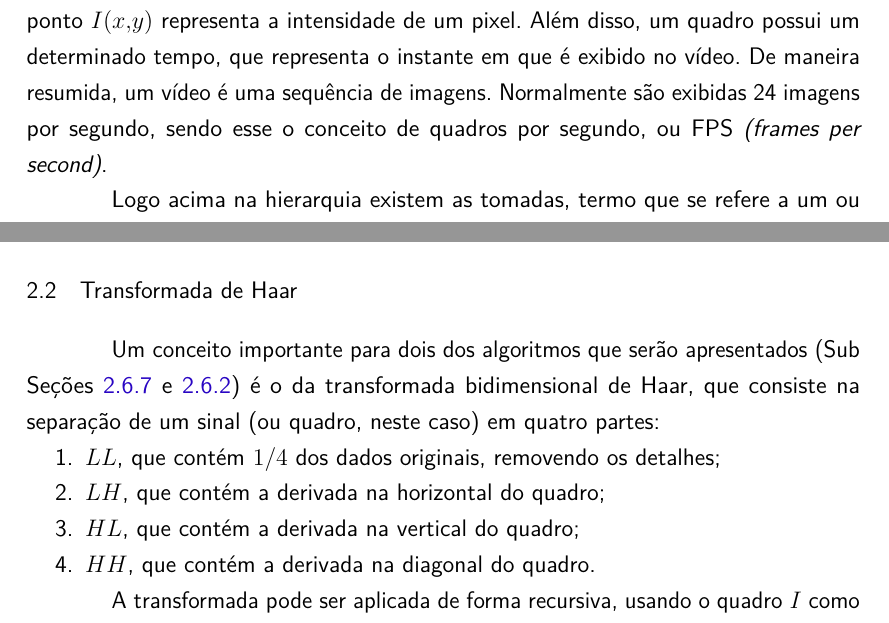
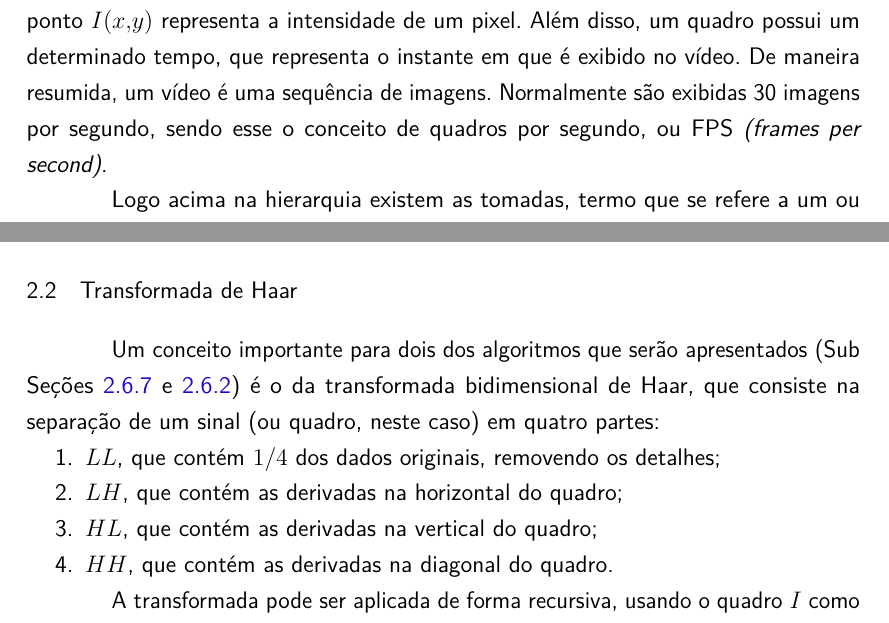
Before and after one commit to jordyantunes/TCC-texto, a LaTeX thesis (utfpr-tcc.tex, which reads estrutura/textuais/desenvolvimento/revisao-de-literatura.tex): two parts of pages 13 and 14 of 46, joined at a grey line, cut so that both start at the same text. Compiled offline with pdfLaTeX.

Commit message:
Update on Overleaf.

```diff
--- a/estrutura/textuais/desenvolvimento/revisao-de-literatura.tex
+++ b/estrutura/textuais/desenvolvimento/revisao-de-literatura.tex
@@ -27,7 +27,7 @@ As Seções \ref{sec:video} à \ref{sec:assinatura} apresentam definições úte
 \section{Vídeo Digitais}
 \label{sec:video}
 
-	Um vídeo pode ser descrito quanto ao seu conteúdo em quatro níveis de detalhe, sendo o nível mais baixo um conjunto de quadros \cite{lienhart1997video}. Um quadro (ou \textit{frame}) $I$ é uma imagem representada por uma matriz de altura $h$ e largura $w$ em que cada ponto $I(x,y)$ representa a intensidade de um pixel. Além disso, um quadro possui um determinado tempo, que representa o instante em que é exibido no vídeo. De maneira resumida, um vídeo é uma sequência de imagens. Normalmente são exibidas 24 imagens por segundo, sendo esse o conceito de quadros por segundo, ou FPS \textit{(frames per second)}.
+	Um vídeo pode ser descrito quanto ao seu conteúdo em quatro níveis de detalhe, sendo o nível mais baixo um conjunto de quadros \cite{lienhart1997video}. Um quadro (ou \textit{frame}) $I$ é uma imagem representada por uma matriz de altura $h$ e largura $w$ em que cada ponto $I(x,y)$ representa a intensidade de um pixel. Além disso, um quadro possui um determinado tempo, que representa o instante em que é exibido no vídeo. De maneira resumida, um vídeo é uma sequência de imagens. Normalmente são exibidas 30 imagens por segundo, sendo esse o conceito de quadros por segundo, ou FPS \textit{(frames per second)}.
 
 	Logo acima na hierarquia existem as tomadas, termo que se refere a um ou mais quadros capturados em sequência, representando uma ação ininterrupta no tempo e no espaço. Tomadas contínuas podem ser agrupadas em cenas para gerar coerência na história do vídeo. Um vídeo pode ser composto por uma ou mais cenas, como pode ser observado na Figura \ref{fig:video_sctructure}.
 
@@ -54,17 +54,20 @@ As Seções \ref{sec:video} à \ref{sec:assinatura} apresentam definições úte
     Em um vídeo existe também a dimensão espacial e a dimensão temporal. A dimensão espacial é classificada como a distribuição e a maneira com que os elementos estão organizados em um quadro. A dimensão temporal é a relação na qual os elementos e os quadros mudam ao longo de um vídeo \cite{hampapur2001comparison}.
 
 \section{Transformada de Haar}
+% BOGDAN ------------------------ A explicação nesta seção está superficial demais, não tem referência, e a legenda da figura não explica direito o que cada sub-figura representa. Como assim "1/4 dos dados originais"? Como os detalhes são removidos? É simplesmente uma versão redimensionada da imagem no nível anterior? Se sim, isto é feito com interpolação ou sub-amostragem? Como são calculadas as derivadas? Mais importante que tudo: o que exatamente a transformada de Haar faz? Para que serve? De duas uma: ou vocês precisam detalhar muito melhor esta seção, incluindo a matemática da coisa; ou vocês removem esta seção, colocando uma referência e destacando o que é e para que serve a transformada de Haar quando ela for usada.
 
 Um conceito importante para dois dos algoritmos que serão apresentados (Sub Seções  \ref{wavelets} e \ref{sec:gradientes}) é o da transformada bidimensional de Haar, que consiste na separação de um sinal (ou quadro, neste caso) em quatro partes:
 
 \begin{enumerate}
 \item $LL$, que contém $1/4$ dos dados originais, removendo os detalhes;
-\item $LH$, que contém a derivada na horizontal do quadro;
-\item $HL$, que contém a derivada na vertical do quadro;
-\item $HH$, que contém a derivada na diagonal do quadro.
+\item $LH$, que contém as derivadas na horizontal do quadro;
+\item $HL$, que contém as derivadas na vertical do quadro;
+\item $HH$, que contém as derivadas na diagonal do quadro.
 \end{enumerate}
 
 A transformada pode ser aplicada de forma recursiva, usando o quadro $I$ como entrada inicial do algoritmo e o $LL$ como entrada das chamadas subsequentes. Um exemplo do resultado da transformada de Haar pode ser visto na Figura \ref{fig:transf_haar}.
+
+% BOGDAN ------------------------ Além de faltar uma explicação mais clara, a transformada de Haar não produz resultados negativos? Vocês devem remapear a imagem para apresentar (mapeando 0 como 0.5 ou 127).
 
  \begin{figure}[h]
       \centering
```
Also changed, not shown: base-referencias.bib (+2 -1 lines), estrutura/pre-textuais/resumo.tex (+1 -1 lines), estrutura/textuais/desenvolvimento/metodologia.tex (+1 -1 lines), estrutura/textuais/desenvolvimento/revisao-de-literatura.tex (24 more changed lines).
